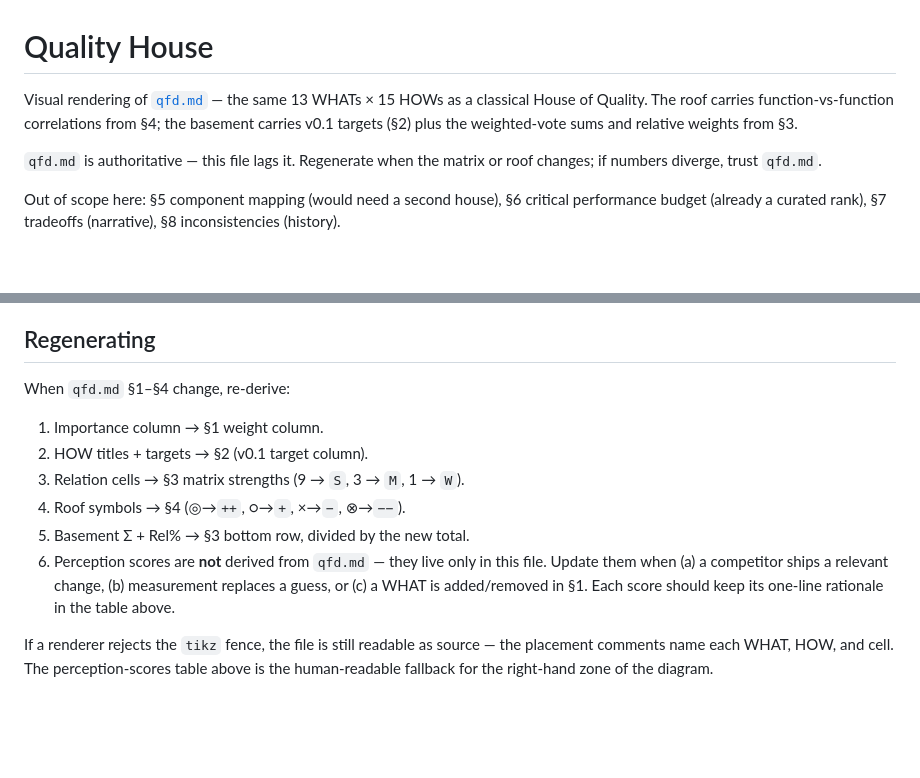
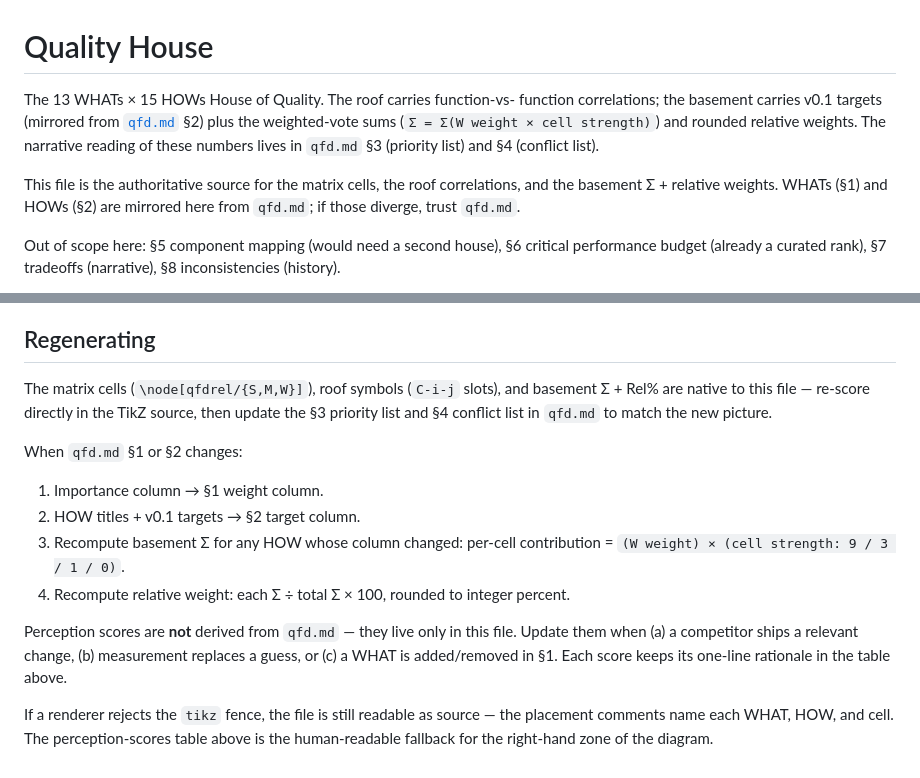
Before and after one commit to jcalixte/typewriter, a Markdown page: docs/quality-house.md, 2 parts joined by grey strips. GitHub-like rendering; blank space fills up the shorter version.

```diff
--- a/docs/quality-house.md
+++ b/docs/quality-house.md
@@ -1,12 +1,15 @@
 # Quality House
 
-Visual rendering of [`qfd.md`](qfd.md) — the same 13 WHATs × 15 HOWs as a
-classical House of Quality. The roof carries function-vs-function
-correlations from §4; the basement carries v0.1 targets (§2) plus the
-weighted-vote sums and relative weights from §3.
+The 13 WHATs × 15 HOWs House of Quality. The roof carries function-vs-
+function correlations; the basement carries v0.1 targets (mirrored from
+[`qfd.md`](qfd.md) §2) plus the weighted-vote sums
+(`Σ = Σ(W weight × cell strength)`) and rounded relative weights. The
+narrative reading of these numbers lives in `qfd.md` §3 (priority list)
+and §4 (conflict list).
 
-`qfd.md` is authoritative — this file lags it. Regenerate when the matrix
-or roof changes; if numbers diverge, trust `qfd.md`.
+This file is the authoritative source for the matrix cells, the roof
+correlations, and the basement Σ + relative weights. WHATs (§1) and HOWs
+(§2) are mirrored here from `qfd.md`; if those diverge, trust `qfd.md`.
 
 Out of scope here: §5 component mapping (would need a second house),
 §6 critical performance budget (already a curated rank), §7 tradeoffs
@@ -589,17 +592,24 @@ picture.
 
 ## Regenerating
 
-When `qfd.md` §1–§4 change, re-derive:
+The matrix cells (`\node[qfdrel/{S,M,W}]`), roof symbols (`C-i-j` slots),
+and basement Σ + Rel% are native to this file — re-score directly in the
+TikZ source, then update the §3 priority list and §4 conflict list in
+`qfd.md` to match the new picture.
+
+When `qfd.md` §1 or §2 changes:
 
 1. Importance column → §1 weight column.
-2. HOW titles + targets → §2 (v0.1 target column).
-3. Relation cells → §3 matrix strengths (9 → `S`, 3 → `M`, 1 → `W`).
-4. Roof symbols → §4 (◎→`++`, ○→`+`, ×→`−`, ⊗→`−−`).
-5. Basement Σ + Rel% → §3 bottom row, divided by the new total.
-6. Perception scores are **not** derived from `qfd.md` — they live only in
-   this file. Update them when (a) a competitor ships a relevant change,
-   (b) measurement replaces a guess, or (c) a WHAT is added/removed in
-   §1. Each score should keep its one-line rationale in the table above.
+2. HOW titles + v0.1 targets → §2 target column.
+3. Recompute basement Σ for any HOW whose column changed: per-cell
+   contribution = `(W weight) × (cell strength: 9 / 3 / 1 / 0)`.
+4. Recompute relative weight: each Σ ÷ total Σ × 100, rounded to integer
+   percent.
+
+Perception scores are **not** derived from `qfd.md` — they live only in
+this file. Update them when (a) a competitor ships a relevant change,
+(b) measurement replaces a guess, or (c) a WHAT is added/removed in §1.
+Each score keeps its one-line rationale in the table above.
 
 If a renderer rejects the `tikz` fence, the file is still readable as
 source — the placement comments name each WHAT, HOW, and cell. The
```
Also changed, not shown: docs/qfd.md (+18 -44 lines).
